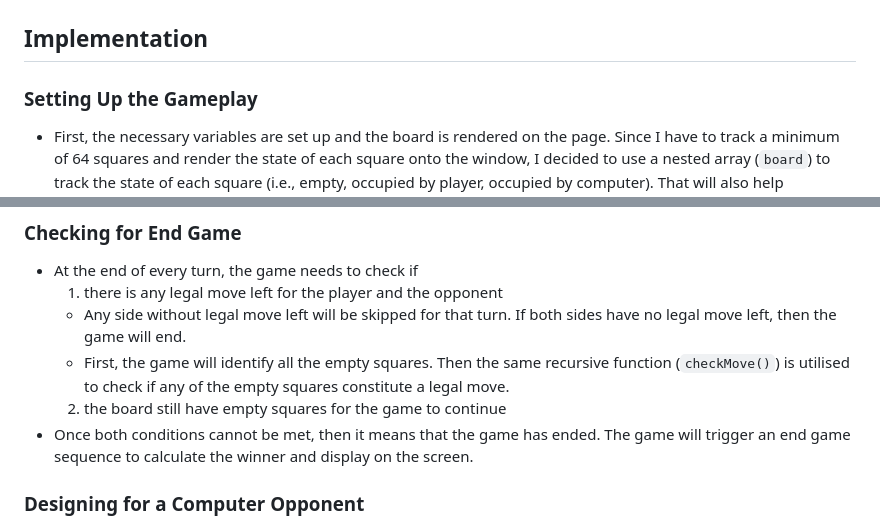
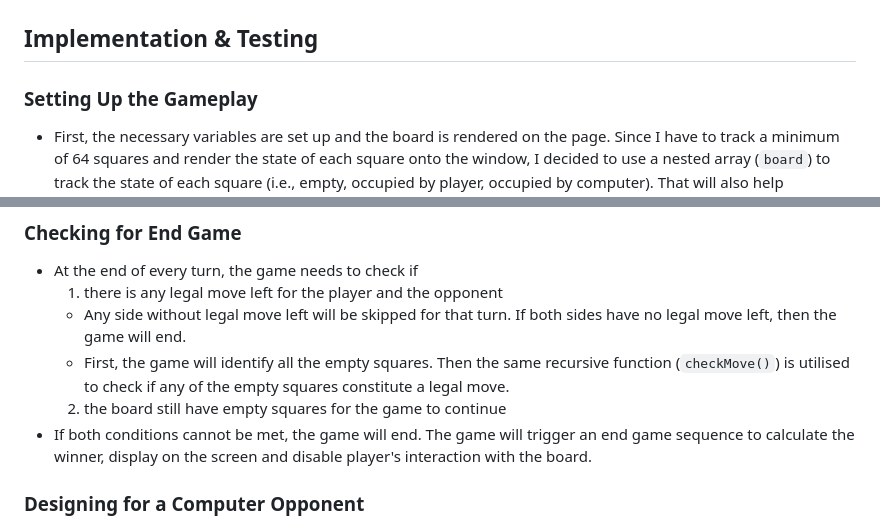
Before and after one commit to yl-ang-hub/game-reverse-xi, a Markdown page: README.md, 2 parts joined by grey strips. GitHub-like rendering.

```diff
--- a/README.md
+++ b/README.md
@@ -60,7 +60,7 @@ Play the game at https://yl-ang-hub.github.io/game-reverse-xi/
 - Game Options
   ![options for player to select for a new game](./readme/settings.png)
 
-## Implementation
+## Implementation & Testing
 
 ### Setting Up the Gameplay
 
@@ -80,7 +80,7 @@ Play the game at https://yl-ang-hub.github.io/game-reverse-xi/
   - Any side without legal move left will be skipped for that turn. If both sides have no legal move left, then the game will end.
   - First, the game will identify all the empty squares. Then the same recursive function (`checkMove()`) is utilised to check if any of the empty squares constitute a legal move.
   2. the board still have empty squares for the game to continue
-- Once both conditions cannot be met, then it means that the game has ended. The game will trigger an end game sequence to calculate the winner and display on the screen.
+- If both conditions cannot be met, the game will end. The game will trigger an end game sequence to calculate the winner, display on the screen and disable player's interaction with the board.
 
 ### Designing for a Computer Opponent
 
```
